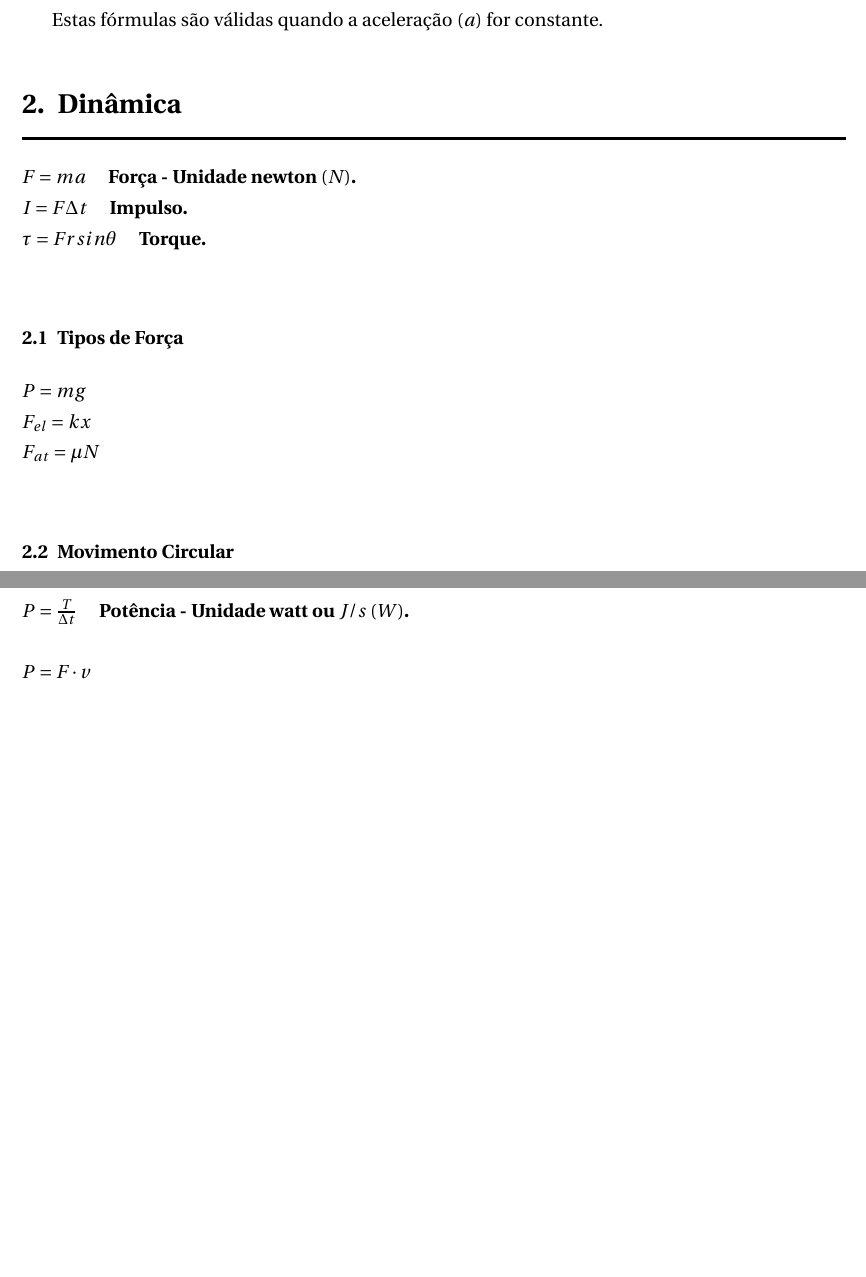
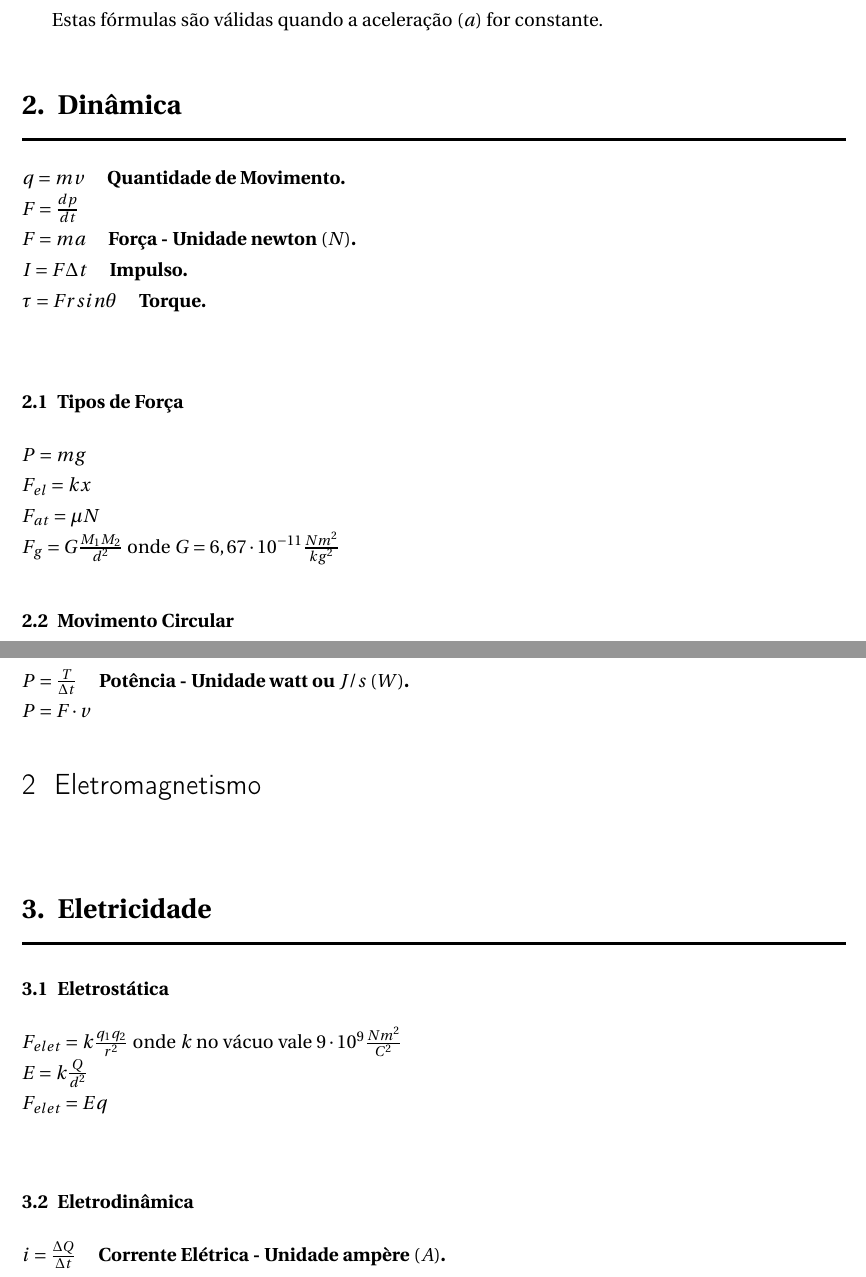
Before and after one commit to acarlos01sc/calculo, a LaTeX thesis (formulas.tex): two parts of pages 2 and 3 of 3, joined at a grey line, cut so that both start at the same text, the shorter picture padded with empty space. Compiled offline with pdfLaTeX.

Commit message:
Fórmulas

```diff
--- a/formulas.tex
+++ b/formulas.tex
@@ -90,6 +92,8 @@ Estas fórmulas são válidas quando a aceleração $(a)$ for constante.
 
 \section{Dinâmica}
 
+$q = mv$ \quad \textbf{Quantidade de Movimento.} \\
+$F = \frac{dp}{dt}$ \\
 $F = ma$ \quad \textbf{Força - Unidade newton $(N)$.} \\
 $I = F\Delta t$ \quad \textbf{Impulso.} \\
 $\tau = Frsin\theta$ \quad \textbf{Torque.} \\
@@ -99,27 +103,37 @@ $\tau = Frsin\theta$ \quad \textbf{Torque.} \\
 $P = mg$ \\
 $F_{el} = kx$ \\
 $F_{at} = \mu N$ \\
+$F_{g} = G\frac{M_1M_2}{d^2}$ onde $G = 6,67 \cdot 10^{-11} \frac{Nm^2}{kg^2}$
 
 \subsection{Movimento Circular}
 
 $a_c = \frac{v^2}{r}$ \\
-\\
 $F_c = \frac{mv^2}{r}$ \\
 
 \subsection{Trabalho e Energia}
 
 $T = Fdcos\theta = \Delta E$ \quad \textbf{Trabalho - Unidade joule $(J)$.} \\
-\\
 $E_c = \frac{mv^2}{2}$ \\
-\\
 $E_{el} = \frac{kx^2}{2}$ \\
-\\
 $E_{p} = mgh$ \\
 
 \subsection{Potência}
 
 $P = \frac{T}{\Delta t}$ \quad \textbf{Potência - Unidade watt ou $J/s$ $(W)$.} \\
-\\
 $P = F \cdot v$ \\
 
+\chapter{Eletromagnetismo}
+
+\section{Eletricidade}
+
+\subsection{Eletrostática}
+
+$F_{elet} = k\frac{q_1q_2}{r^2}$ onde $k$ no vácuo vale $9 \cdot 10^9 \frac{Nm^2}{C^2}$ \\
+$E = k\frac{Q}{d^2}$ \\
+$F_{elet} = Eq$ \\
+
+\subsection{Eletrodinâmica}
+
+$i = \frac{\Delta Q}{\Delta t}$ \quad \textbf{Corrente Elétrica - Unidade ampère $(A)$.}\\
+
 \end{document}
```
Also changed, not shown: formulas.tex (2 more changed lines).
